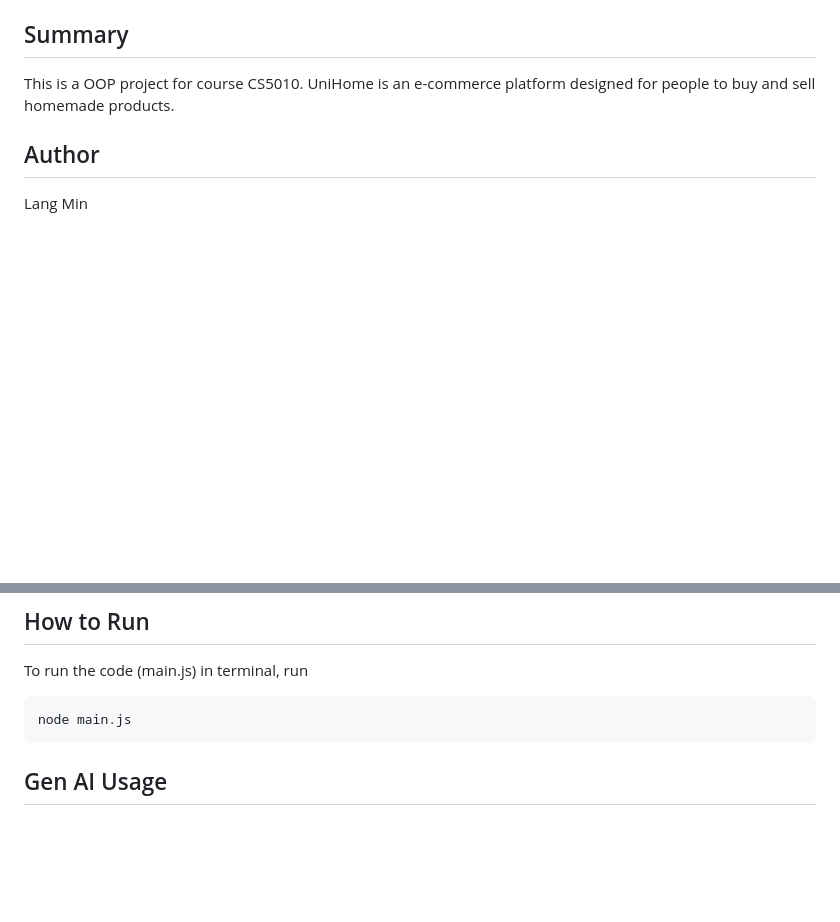
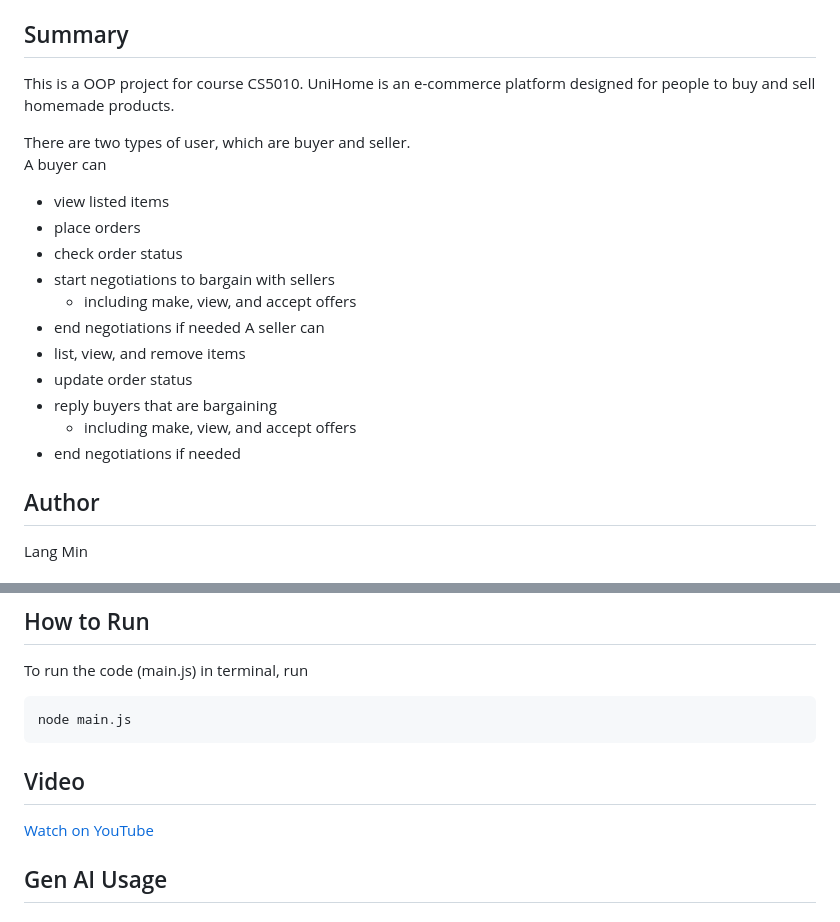
Before and after one commit to LangMinNEU/CS5010_Project1_Min, a Markdown page: README.md, 2 parts joined by grey strips. GitHub-like rendering; blank space fills up the shorter version.

Commit message:
Update README, upload video link

````diff
--- a/README.md
+++ b/README.md
@@ -2,6 +2,21 @@
 
 ## Summary
 This is a OOP project for course CS5010. UniHome is an e-commerce platform designed for people to buy and sell homemade products.
+
+There are two types of user, which are buyer and seller. <br>
+A buyer can
+- view listed items
+- place orders
+- check order status
+- start negotiations to bargain with sellers
+  - including make, view, and accept offers
+- end negotiations if needed
+A seller can
+- list, view, and remove items
+- update order status
+- reply buyers that are bargaining
+  - including make, view, and accept offers
+- end negotiations if needed
 
 ## Author
 Lang Min
@@ -23,6 +38,9 @@ To run the code (main.js) in terminal, run
 ```bash
 node main.js
 ```
+
+## Video
+[Watch on YouTube](https://youtu.be/UlPBGr7M-pY)
 
 ## Gen AI Usage
 ### Usage 1
````
